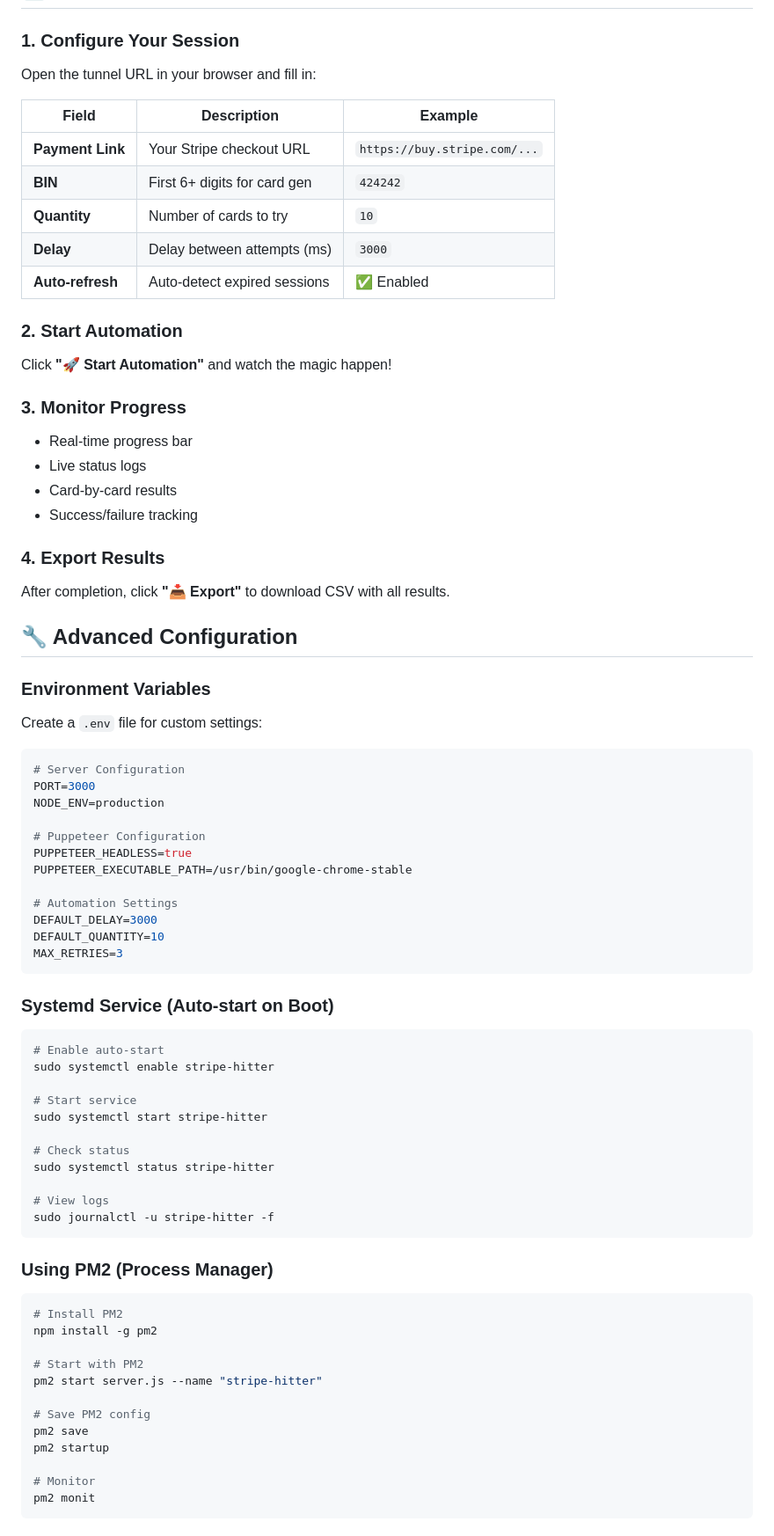
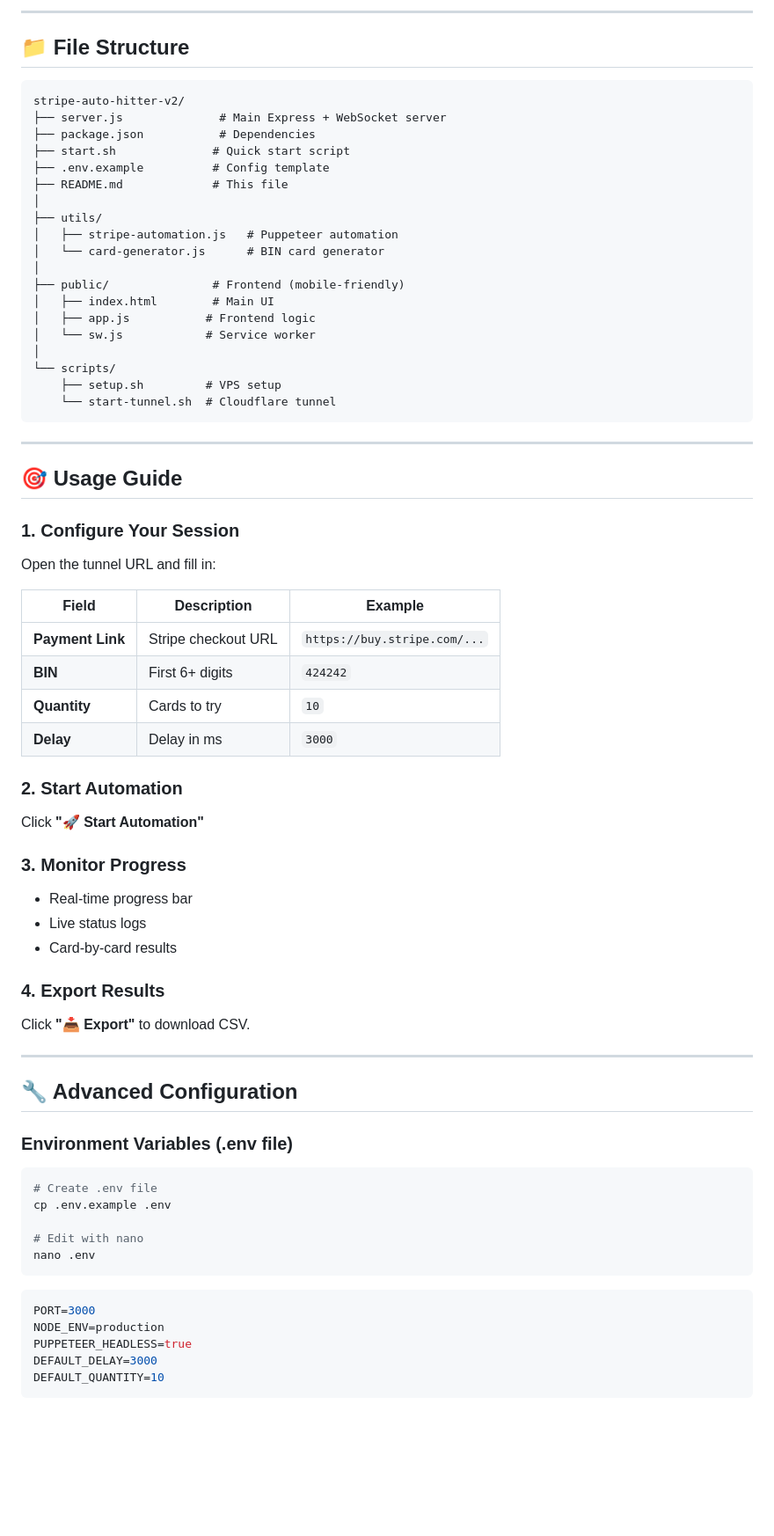
Before and after one commit to sathxum/stripe-auto-hitter-v2, a Markdown page: README.md, the part around one of its changes. Shown at 88% size. GitHub-like rendering; blank space fills up the shorter version.

````diff
--- a/README.md
+++ b/README.md
@@ -144,82 +267,77 @@ After a few seconds, you'll see:
+---
+
+## 📁 File Structure
+
+```
+stripe-auto-hitter-v2/
+├── server.js              # Main Express + WebSocket server
+├── package.json           # Dependencies
+├── start.sh              # Quick start script
+├── .env.example          # Config template
+├── README.md             # This file
+│
+├── utils/
+│   ├── stripe-automation.js   # Puppeteer automation
+│   └── card-generator.js      # BIN card generator
+│
+├── public/               # Frontend (mobile-friendly)
+│   ├── index.html        # Main UI
+│   ├── app.js           # Frontend logic
+│   └── sw.js            # Service worker
+│
+└── scripts/
+    ├── setup.sh         # VPS setup
+    └── start-tunnel.sh  # Cloudflare tunnel
+```
+
+---
+
+## 🎯 Usage Guide
 
 ### 1. Configure Your Session
 
-Open the tunnel URL in your browser and fill in:
+Open the tunnel URL and fill in:
 
 | Field | Description | Example |
 |-------|-------------|---------|
-| **Payment Link** | Your Stripe checkout URL | `https://buy.stripe.com/...` |
-| **BIN** | First 6+ digits for card gen | `424242` |
-| **Quantity** | Number of cards to try | `10` |
-| **Delay** | Delay between attempts (ms) | `3000` |
-| **Auto-refresh** | Auto-detect expired sessions | ✅ Enabled |
+| **Payment Link** | Stripe checkout URL | `https://buy.stripe.com/...` |
+| **BIN** | First 6+ digits | `424242` |
+| **Quantity** | Cards to try | `10` |
+| **Delay** | Delay in ms | `3000` |
 
 ### 2. Start Automation
 
-Click **"🚀 Start Automation"** and watch the magic happen!
+Click **"🚀 Start Automation"**
 
 ### 3. Monitor Progress
 
 - Real-time progress bar
 - Live status logs
 - Card-by-card results
-- Success/failure tracking
 
 ### 4. Export Results
 
-After completion, click **"📥 Export"** to download CSV with all results.
+Click **"📥 Export"** to download CSV.
+
+---
 
 ## 🔧 Advanced Configuration
 
-### Environment Variables
+### Environment Variables (.env file)
 
-Create a `.env` file for custom settings:
+```bash
+# Create .env file
+cp .env.example .env
+
+# Edit with nano
+nano .env
+```
 
 ```env
-# Server Configuration
 PORT=3000
 NODE_ENV=production
-
-# Puppeteer Configuration
 PUPPETEER_HEADLESS=true
-PUPPETEER_EXECUTABLE_PATH=/usr/bin/google-chrome-stable
-
-# Automation Settings
 DEFAULT_DELAY=3000
 DEFAULT_QUANTITY=10
-MAX_RETRIES=3
 ```
 
-### Systemd Service (Auto-start on Boot)
-
-```bash
-# Enable auto-start
-sudo systemctl enable stripe-hitter
-
-# Start service
-sudo systemctl start stripe-hitter
-
-# Check status
-sudo systemctl status stripe-hitter
-
-# View logs
-sudo journalctl -u stripe-hitter -f
-```
-
-### Using PM2 (Process Manager)
-
-```bash
-# Install PM2
-npm install -g pm2
-
-# Start with PM2
-pm2 start server.js --name "stripe-hitter"
-
-# Save PM2 config
-pm2 save
-pm2 startup
-
-# Monitor
-pm2 monit
-```
-
````
Also changed, not shown: other parts of README.md (+243 -292 lines).
